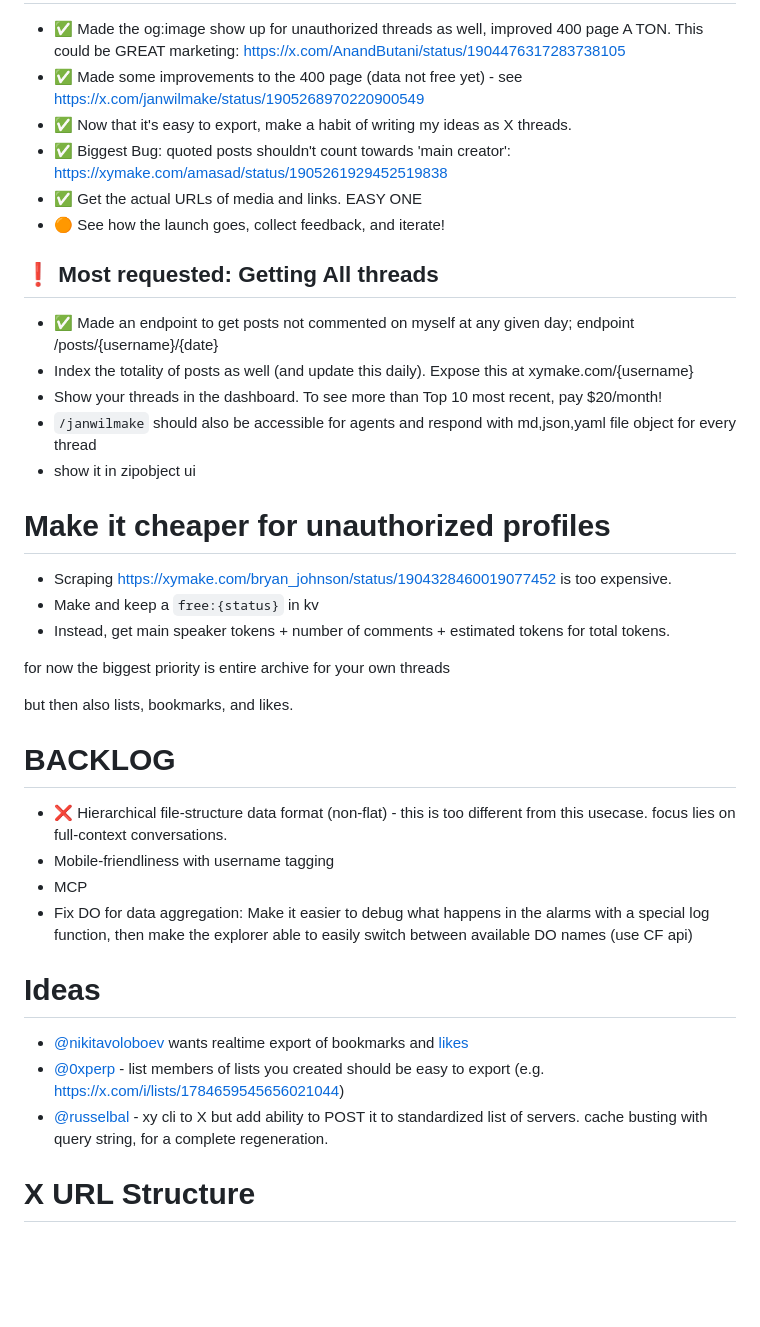
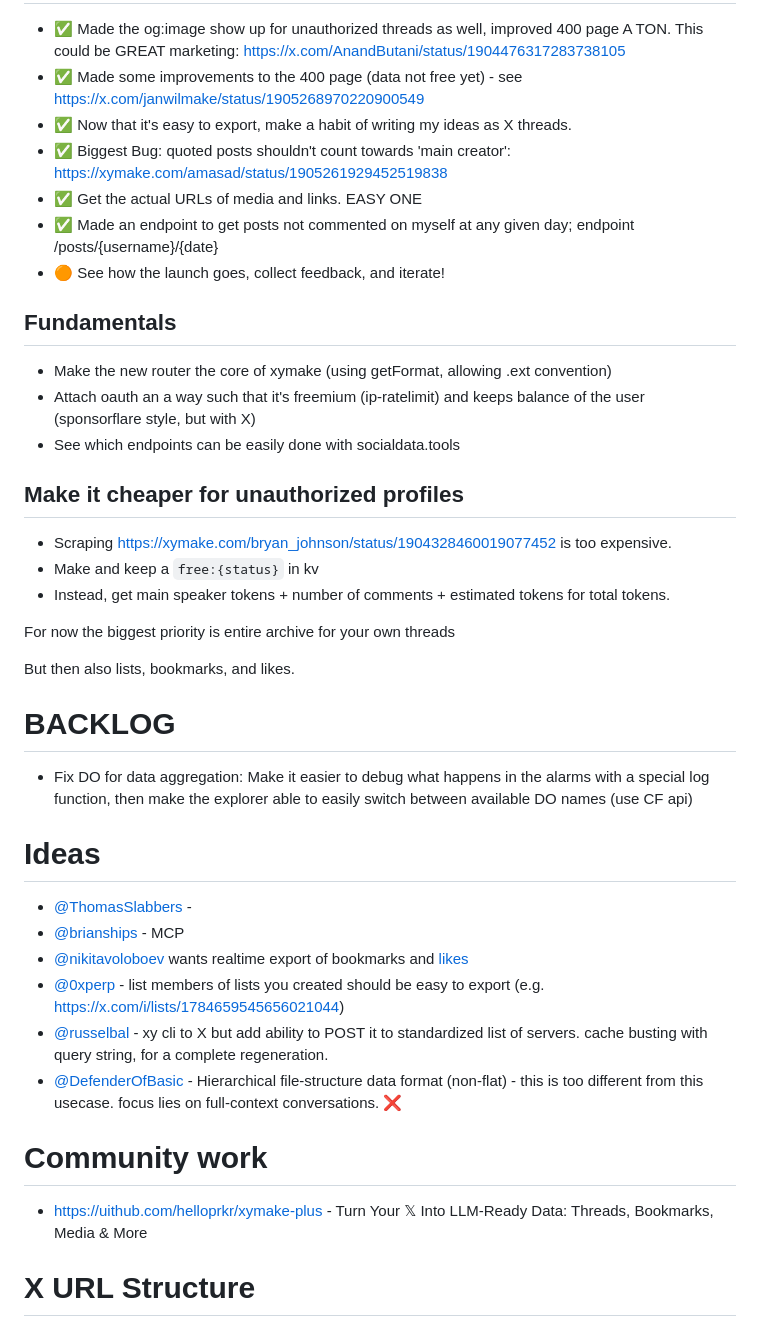
Before and after one commit to janwilmake/xymake, a Markdown page: README.md, the part around one of its changes. Drawn GitHub-style; blank space fills up the shorter version.

Commit message:
improvements

```diff
--- a/README.md
+++ b/README.md
@@ -147,40 +147,43 @@ I'm excited to [share this on X now](https://x.com/janwilmake/status/19042344429
 - ✅ Now that it's easy to export, make a habit of writing my ideas as X threads.
 - ✅ Biggest Bug: quoted posts shouldn't count towards 'main creator': https://xymake.com/amasad/status/1905261929452519838
 - ✅ Get the actual URLs of media and links. EASY ONE
+- ✅ Made an endpoint to get posts not commented on myself at any given day; endpoint /posts/{username}/{date}
 - 🟠 See how the launch goes, collect feedback, and iterate!
 
-## ❗️ Most requested: Getting All threads
+## Fundamentals
 
-- ✅ Made an endpoint to get posts not commented on myself at any given day; endpoint /posts/{username}/{date}
-- Index the totality of posts as well (and update this daily). Expose this at xymake.com/{username}
-- Show your threads in the dashboard. To see more than Top 10 most recent, pay $20/month!
-- `/janwilmake` should also be accessible for agents and respond with md,json,yaml file object for every thread
-- show it in zipobject ui
+- Make the new router the core of xymake (using getFormat, allowing .ext convention)
+- Attach oauth an a way such that it's freemium (ip-ratelimit) and keeps balance of the user (sponsorflare style, but with X)
+- See which endpoints can be easily done with socialdata.tools
 
-# Make it cheaper for unauthorized profiles
+## Make it cheaper for unauthorized profiles
 
 - Scraping https://xymake.com/bryan_johnson/status/1904328460019077452 is too expensive.
 - Make and keep a `free:{status}` in kv
 - Instead, get main speaker tokens + number of comments + estimated tokens for total tokens.
 
-for now the biggest priority is entire archive for your own threads
+For now the biggest priority is entire archive for your own threads
 
-but then also lists, bookmarks, and likes.
+But then also lists, bookmarks, and likes.
 
 # BACKLOG
 
-- ❌ Hierarchical file-structure data format (non-flat) - this is too different from this usecase. focus lies on full-context conversations.
-- Mobile-friendliness with username tagging
-- MCP
 - Fix DO for data aggregation: Make it easier to debug what happens in the alarms with a special log function, then make the explorer able to easily switch between available DO names (use CF api)
 
 # Ideas
 
+- [@ThomasSlabbers](https://x.com/Thomasslabbers) -
+- [@brianships](https://x.com/brianships) - MCP
 - [@nikitavoloboev](https://x.com/nikitavoloboev) wants realtime export of bookmarks and [likes](https://github.com/d60/twikit/issues/3)
 - [@0xperp](https://x.com/0xperp) - list members of lists you created should be easy to export (e.g. https://x.com/i/lists/1784659545656021044)
 - [@russelbal](https://x.com/RussellBal/status/1905723735908446221) - xy cli to X but add ability to POST it to standardized list of servers. cache busting with query string, for a complete regeneration.
+- [@DefenderOfBasic](https://x.com/DefenderOfBasic) - Hierarchical file-structure data format (non-flat) - this is too different from this usecase. focus lies on full-context conversations. ❌
 
 <!-- NB: Many of these things should probably be projects that are built on top of xymake.com! -->
+
+# Community work
+
+- https://uithub.com/helloprkr/xymake-plus - Turn Your 𝕏 Into LLM-Ready Data: Threads, Bookmarks, Media & More
 
 # X URL Structure
 
```
Also changed, not shown: other parts of README.md (+1 -1 lines).
